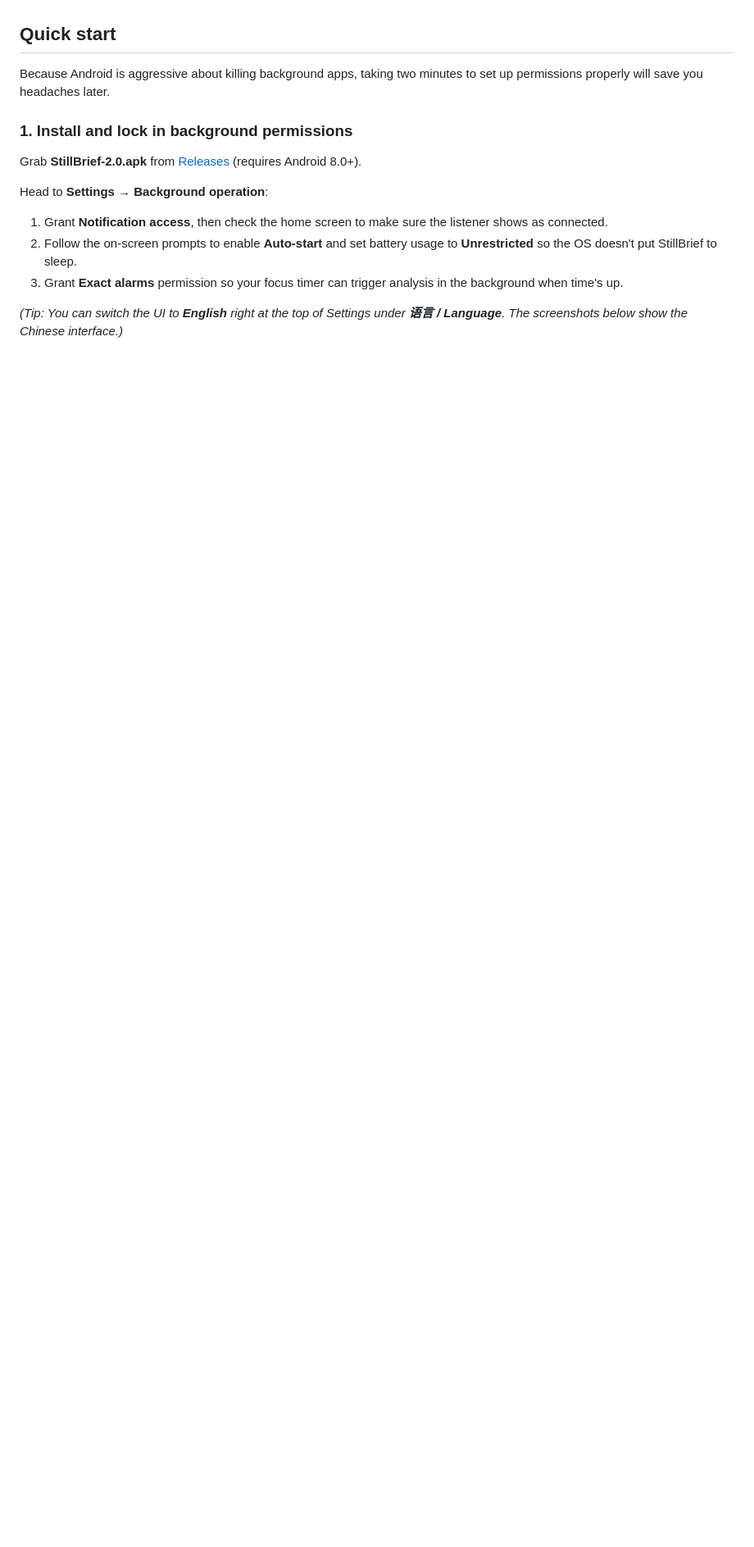
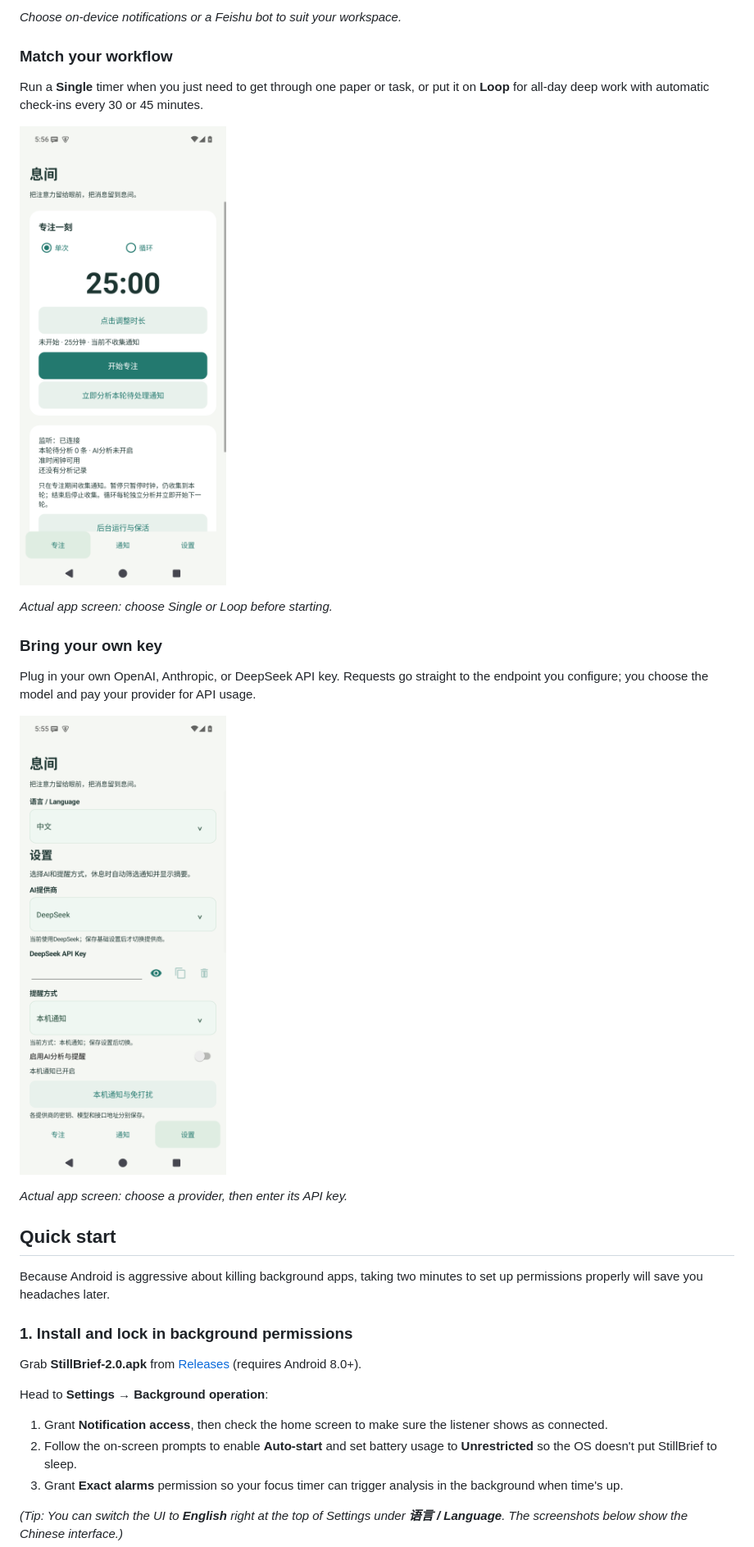
Before and after one commit to HITzengyz/StillBrief, a Markdown page: README.en.md, the part around one of its changes. Shown at 82% size. Drawn GitHub-style; blank space fills up the shorter version.

```diff
--- a/README.en.md
+++ b/README.en.md
@@ -19,3 +29,21 @@ You don't need to change how people reach you. Texts, missed calls, emails, WeCh
+*Choose on-device notifications or a Feishu bot to suit your workspace.*
+
+### Match your workflow
+
+Run a **Single** timer when you just need to get through one paper or task, or put it on **Loop** for all-day deep work with automatic check-ins every 30 or 45 minutes.
+
+<p><img src="docs/images/focus.png" width="280" alt="Actual StillBrief interface showing Single and Loop modes"></p>
+
+*Actual app screen: choose Single or Loop before starting.*
+
+### Bring your own key
+
+Plug in your own OpenAI, Anthropic, or DeepSeek API key. Requests go straight to the endpoint you configure; you choose the model and pay your provider for API usage.
+
+<p><img src="docs/images/ai-settings.png" width="280" alt="Actual StillBrief interface showing AI provider, API key and reminder destination"></p>
+
+*Actual app screen: choose a provider, then enter its API key.*
+
 
 ## Quick start
 
```
Also changed, not shown: other parts of README.en.md (+14 -4 lines), README.md (+32 -4 lines), docs/images/notification-triage.jpg (added), docs/images/reminder-destinations.jpg (added).
